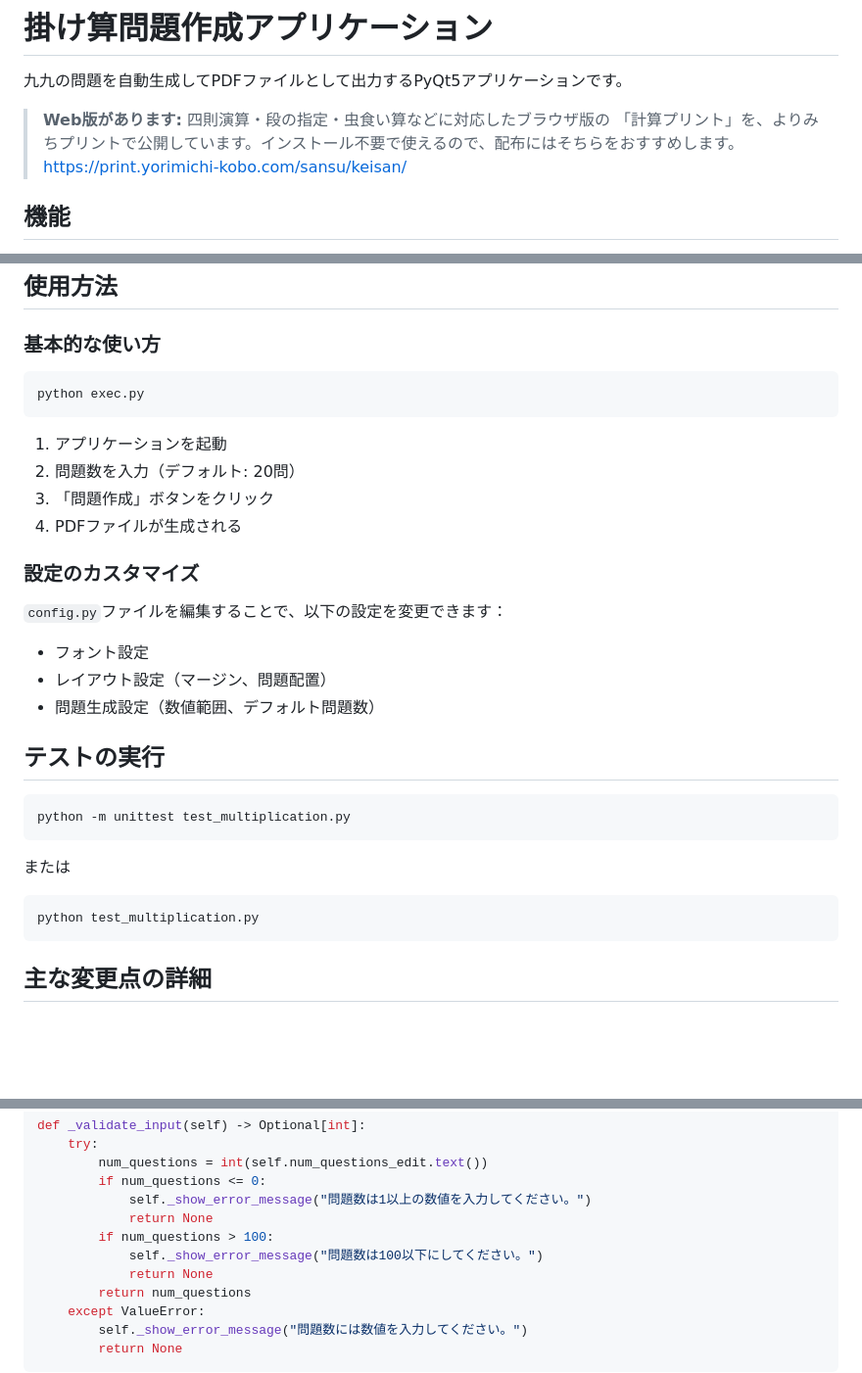
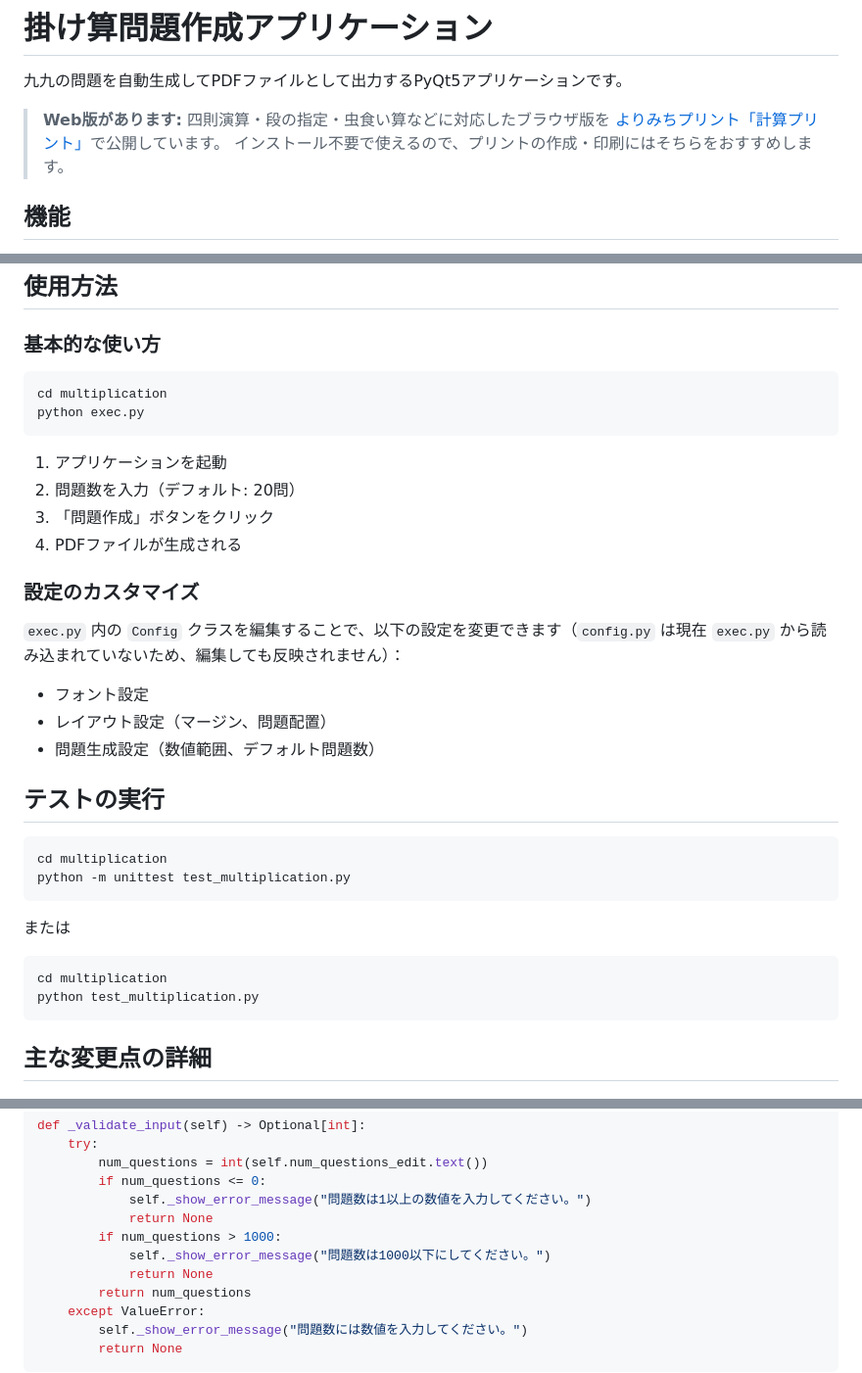
Before and after one commit to thoshina61/python, a Markdown page: multiplication/README.md, 3 parts joined by grey strips. Shown at 98% size. Rendered like a GitHub page; blank space fills up the shorter version.

Commit message:
READMEのCodexレビュー指摘を修正
- 設定の変更先を exec.py の Config クラスに直し、config.py は未使用と明記
- 入力検証の例を実装に合わせて上限1000問に修正
- 起動・テスト手順に cd multiplication を追加
- Web版の案内を名前付きリンクにし、文言を「プリントの作成・印刷には」に変更

Co-Authored-By: Claude Opus 5.5 <noreply@anthropic.com>
Claude-Session: https://claude.ai/code/session_01M9dMxaw3etLZ4JyUmZXKtR

````diff
--- a/multiplication/README.md
+++ b/multiplication/README.md
@@ -2,9 +2,9 @@
 
 九九の問題を自動生成してPDFファイルとして出力するPyQt5アプリケーションです。
 
-> **Web版があります:** 四則演算・段の指定・虫食い算などに対応したブラウザ版の
-> 「計算プリント」を、よりみちプリントで公開しています。インストール不要で使えるので、配布にはそちらをおすすめします。
-> https://print.yorimichi-kobo.com/sansu/keisan/
+> **Web版があります:** 四則演算・段の指定・虫食い算などに対応したブラウザ版を
+> [よりみちプリント「計算プリント」](https://print.yorimichi-kobo.com/sansu/keisan/)で公開しています。
+> インストール不要で使えるので、プリントの作成・印刷にはそちらをおすすめします。
 
 ## 機能
 
@@ -74,6 +74,7 @@ pip install PyQt5 reportlab
 ### 基本的な使い方
 
 ```bash
+cd multiplication
 python exec.py
 ```
 
@@ -84,7 +85,7 @@ python exec.py
 
 ### 設定のカスタマイズ
 
-`config.py`ファイルを編集することで、以下の設定を変更できます：
+`exec.py` 内の `Config` クラスを編集することで、以下の設定を変更できます（`config.py` は現在 `exec.py` から読み込まれていないため、編集しても反映されません）：
 
 - フォント設定
 - レイアウト設定（マージン、問題配置）
@@ -93,12 +94,14 @@ python exec.py
 ## テストの実行
 
 ```bash
+cd multiplication
 python -m unittest test_multiplication.py
 ```
 
 または
 
 ```bash
+cd multiplication
 python test_multiplication.py
 ```
 
@@ -130,8 +133,8 @@ def _validate_input(self) -> Optional[int]:
         if num_questions <= 0:
             self._show_error_message("問題数は1以上の数値を入力してください。")
             return None
-        if num_questions > 100:
-            self._show_error_message("問題数は100以下にしてください。")
+        if num_questions > 1000:
+            self._show_error_message("問題数は1000以下にしてください。")
             return None
         return num_questions
     except ValueError:
````
Also changed, not shown: other parts of multiplication/README.md (+1 -1 lines).
